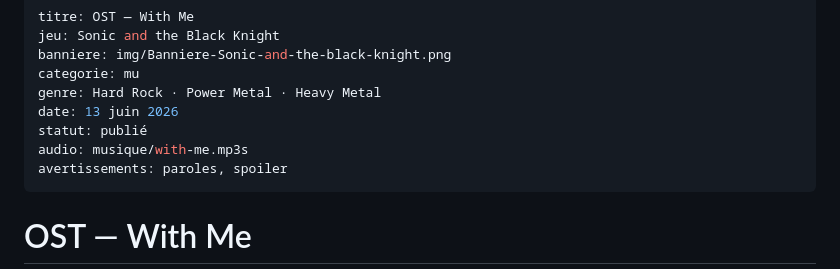
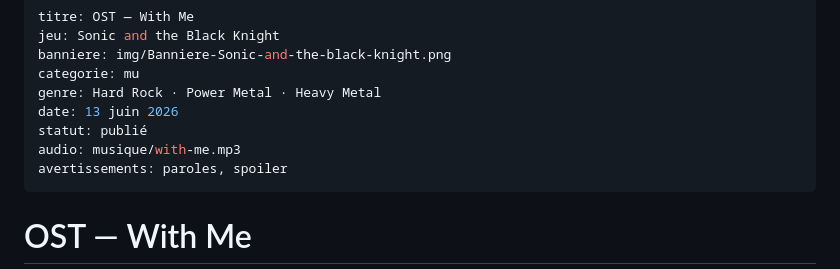
Before and after one commit to zwakss1/portfolio, a Markdown page: analyse-critique/sonic-with-me.md, the part around the change. GitHub-like rendering.

Commit message:
correction bug dl

```diff
--- a/analyse-critique/sonic-with-me.md
+++ b/analyse-critique/sonic-with-me.md
@@ -6,7 +6,7 @@ categorie: mu
 genre: Hard Rock · Power Metal · Heavy Metal
 date: 13 juin 2026
 statut: publié
-audio: musique/with-me.mp3s
+audio: musique/with-me.mp3
 avertissements: paroles, spoiler
 ---
 
```
